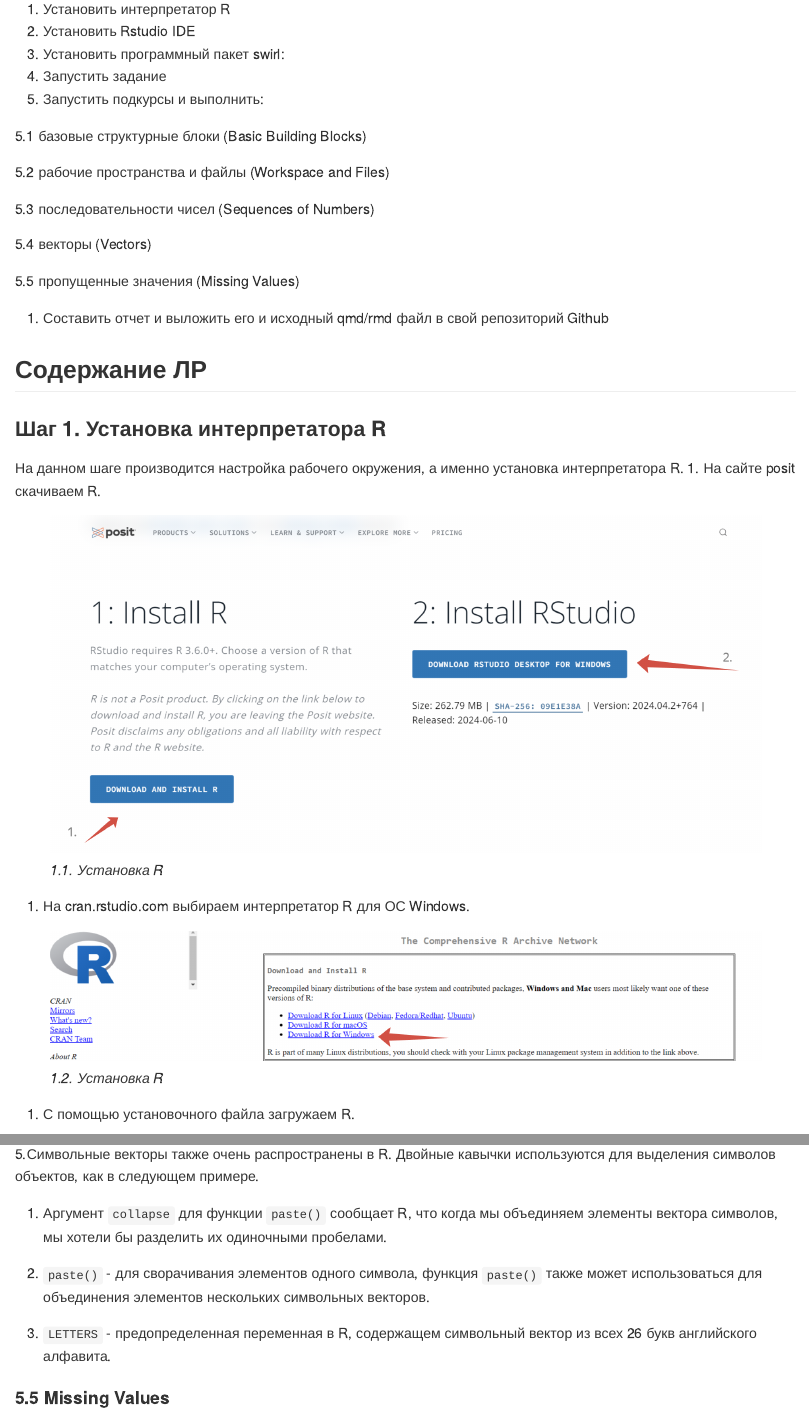
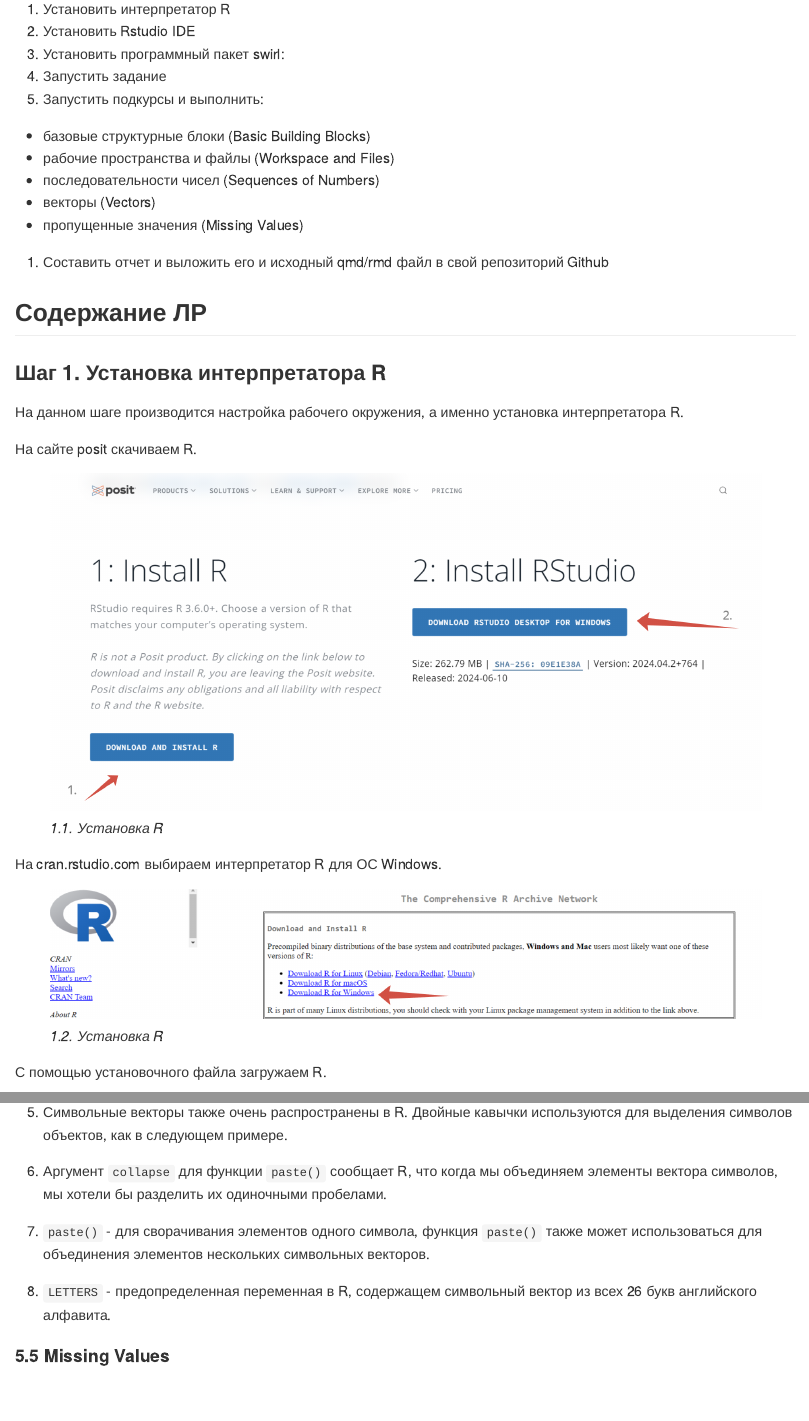
Before and after one commit to gigwrld/Threat_Hunt_Arikova, an R Markdown document (PR_1/README.Rmd): the page in a window 1100 px wide, from 810 px down, and a second part further down, joined at a grey line. The pictures show the output file PR_1/README.md that the author committed with the source, drawn offline in the style of GitHub.

Commit message:
finish PR_1

```diff
--- a/PR_1/README.Rmd
+++ b/PR_1/README.Rmd
@@ -39,17 +39,11 @@ editor: "visual"
 3. Установить программный пакет swirl:
 4. Запустить задание
 5. Запустить подкурсы и выполнить:
-
-  5.1 базовые структурные блоки (Basic Building Blocks)
-
-  5.2 рабочие пространства и файлы (Workspace and Files)
-
-  5.3 последовательности чисел (Sequences of Numbers)
-
-  5.4 векторы (Vectors)
-
-  5.5 пропущенные значения (Missing Values)
-
+- базовые структурные блоки (Basic Building Blocks)
+- рабочие пространства и файлы (Workspace and Files)
+- последовательности чисел (Sequences of Numbers)
+- векторы (Vectors)
+- пропущенные значения (Missing Values)
 6. Составить отчет и выложить его и исходный qmd/rmd файл в свой репозиторий Github
 
 
@@ -58,15 +52,16 @@ editor: "visual"
 ### Шаг 1. Установка интерпретатора R
 
 На данном шаге производится настройка рабочего окружения, а именно установка интерпретатора R.
-1. На сайте posit скачиваем R.
+
+На сайте posit скачиваем R.
 
 ![*1.1. Установка R*](./Images/installR1.png)
 
-2. На cran.rstudio.com выбираем интерпретатор R для ОС Windows.
+На cran.rstudio.com выбираем интерпретатор R для ОС Windows.
 
 ![*1.2. Установка R*](./Images/installR2.png)
 
-3. С помощью установочного файла загружаем R.
+С помощью установочного файла загружаем R.
 
 ![*1.3. Установка R*](./Images/installR3.png)
 
```
Also changed, not shown: PR_1/README.md, PR_1/README.Rmd (16 more changed lines).
